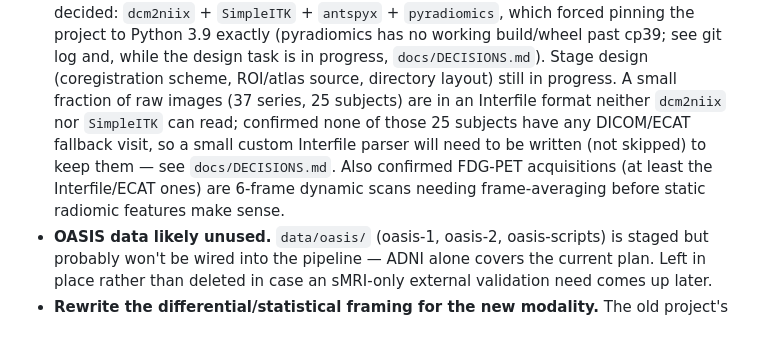
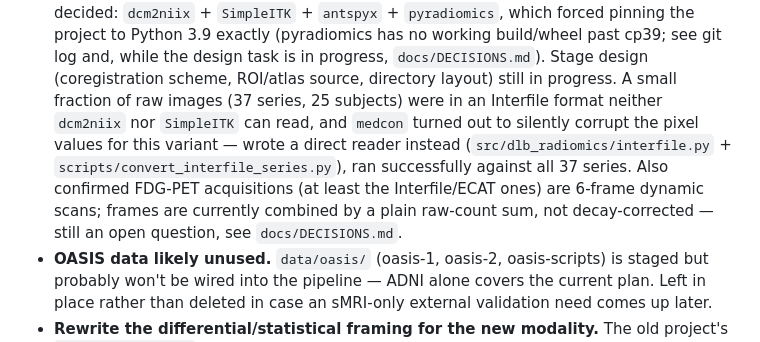
Before and after one commit to CheesyChocolate/Lewy_body, a Markdown page: docs/todo.md, the part around the change. GitHub-like rendering.

Commit message:
docs: note Interfile converter is done

```diff
--- a/docs/todo.md
+++ b/docs/todo.md
@@ -34,12 +34,13 @@ rationale and `CLAUDE.md` for project orientation.
   Python 3.9 exactly (pyradiomics has no working build/wheel past cp39; see git log and,
   while the design task is in progress, `docs/DECISIONS.md`). Stage design (coregistration
   scheme, ROI/atlas source, directory layout) still in progress. A small fraction of raw
-  images (37 series, 25 subjects) are in an Interfile format neither `dcm2niix` nor
-  `SimpleITK` can read; confirmed none of those 25 subjects have any DICOM/ECAT fallback
-  visit, so a small custom Interfile parser will need to be written (not skipped) to keep
-  them — see `docs/DECISIONS.md`. Also confirmed FDG-PET acquisitions (at least the
-  Interfile/ECAT ones) are 6-frame dynamic scans needing frame-averaging before static
-  radiomic features make sense.
+  images (37 series, 25 subjects) were in an Interfile format neither `dcm2niix` nor
+  `SimpleITK` can read, and `medcon` turned out to silently corrupt the pixel values for
+  this variant — wrote a direct reader instead (`src/dlb_radiomics/interfile.py` +
+  `scripts/convert_interfile_series.py`), ran successfully against all 37 series. Also
+  confirmed FDG-PET acquisitions (at least the Interfile/ECAT ones) are 6-frame dynamic
+  scans; frames are currently combined by a plain raw-count sum, not decay-corrected —
+  still an open question, see `docs/DECISIONS.md`.
 - **OASIS data likely unused.** `data/oasis/` (oasis-1, oasis-2, oasis-scripts) is staged but
   probably won't be wired into the pipeline — ADNI alone covers the current plan. Left in
   place rather than deleted in case an sMRI-only external validation need comes up later.
```
